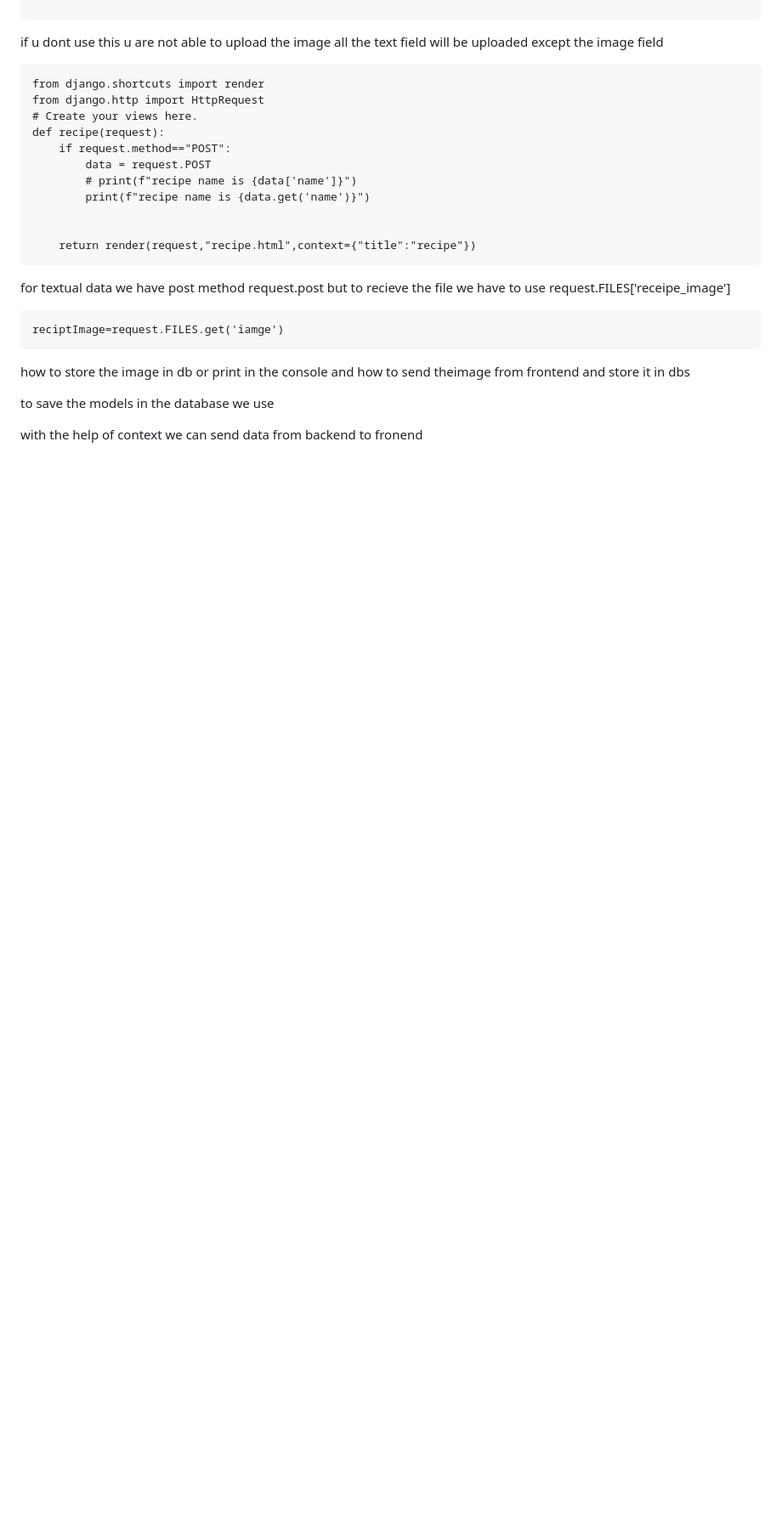
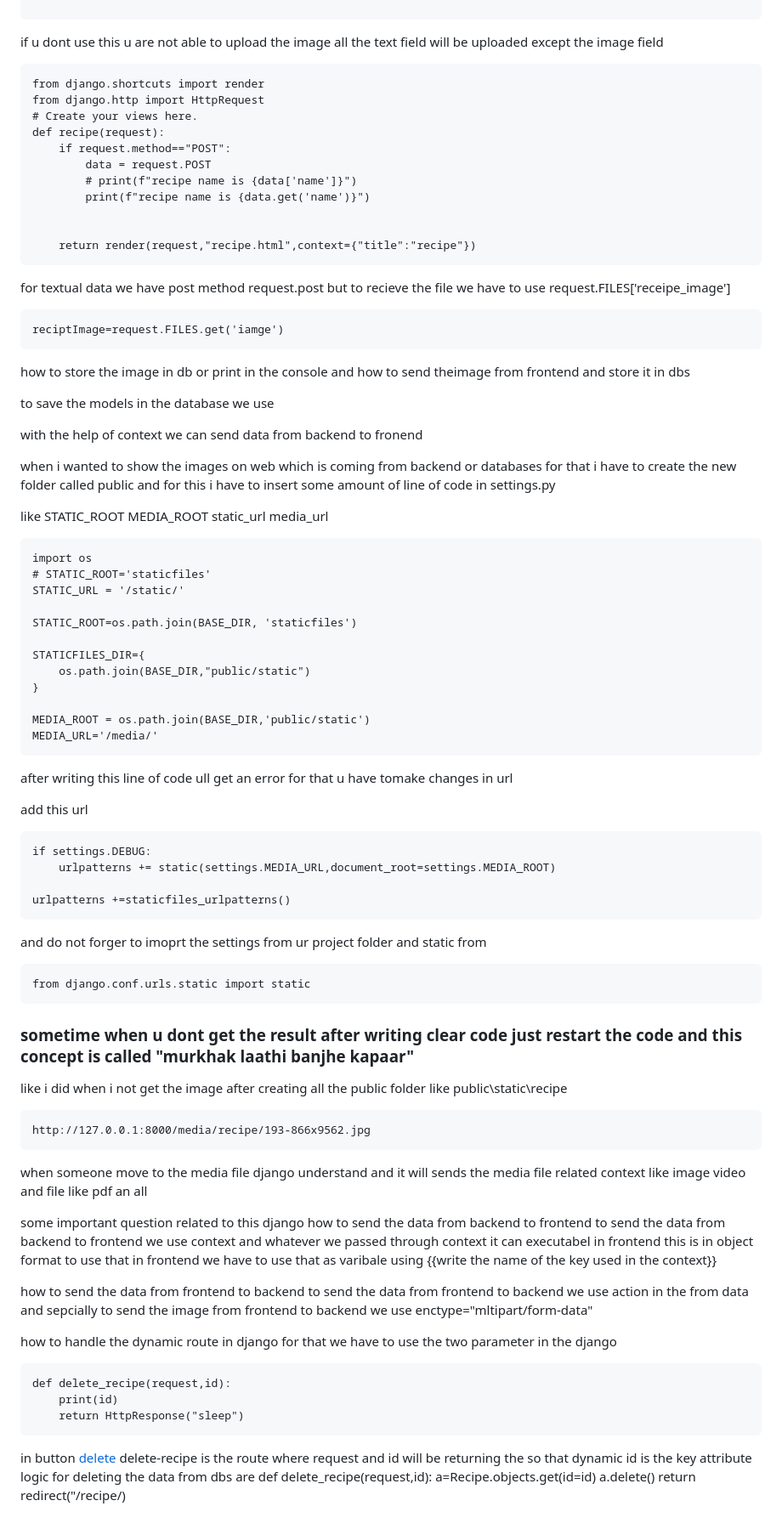
Before and after one commit to 321999/FULL-STACK-project-in-python, a Markdown page: r.md, the part around the change. Shown at 85% size. Drawn GitHub-style; blank space fills up the shorter version.

Commit message:
how to delete the file is added

````diff
--- a/r.md
+++ b/r.md
@@ -296,3 +296,77 @@ how to store the image in db or print in the console and how to send theimage fr
 to save the models in the database we use
 
 with the help of context we can send data from backend to fronend
+
+
+when i wanted to show the images on web which is coming from backend or databases
+for that i have to create the new folder called public and for this i have to insert some amount of line of code in settings.py
+
+like STATIC_ROOT
+MEDIA_ROOT
+static_url
+media_url
+
+```
+import os
+# STATIC_ROOT='staticfiles'
+STATIC_URL = '/static/'
+
+STATIC_ROOT=os.path.join(BASE_DIR, 'staticfiles')
+
+STATICFILES_DIR={
+    os.path.join(BASE_DIR,"public/static")
+}
+
+MEDIA_ROOT = os.path.join(BASE_DIR,'public/static')
+MEDIA_URL='/media/'
+```
+after writing this line of code ull get an error for that u have tomake changes in url
+
+add this url
+```
+if settings.DEBUG:
+    urlpatterns += static(settings.MEDIA_URL,document_root=settings.MEDIA_ROOT)
+
+urlpatterns +=staticfiles_urlpatterns()
+```
+and do not forger to imoprt the settings from ur project folder and static from
+```
+from django.conf.urls.static import static
+```
+
+### sometime when u dont get the result after writing clear code just restart the code and this concept is called "murkhak laathi banjhe kapaar"
+
+like i did when i not get the image after creating all the public folder like public\static\recipe
+
+```
+http://127.0.0.1:8000/media/recipe/193-866x9562.jpg
+```
+when someone  move to  the media file django understand and it will sends the media file related context like image video and file like pdf an all
+
+some important question related to this django
+how  to send the data from backend to frontend
+        to send the data from backend to frontend we use context and whatever we passed through context it can executabel in frontend
+        this is in object format
+        to use that in frontend we have to use that as  varibale using {{write the name of the key used in the context}}
+
+how to send the data from frontend to backend
+    to send the data from  frontend to backend we use action in the from data and sepcially to send the image from frontend to backend we use enctype="mltipart/form-data"
+
+how to handle the dynamic route in django
+    for that we have to use the two parameter in the django
+
+```
+def delete_recipe(request,id):
+    print(id)
+    return HttpResponse("sleep")
+```
+in button
+  <a href="/delete-recipe/{{i.id}}/">delete</a>
+  delete-recipe is the route where request and id will be returning the so that dynamic id is the
+  key attribute
+  logic for deleting the data from dbs are
+  def delete_recipe(request,id):
+    a=Recipe.objects.get(id=id)
+    <!-- dbs automatically generate the id for each field -->
+    a.delete()
+    return redirect("/recipe/)
````
